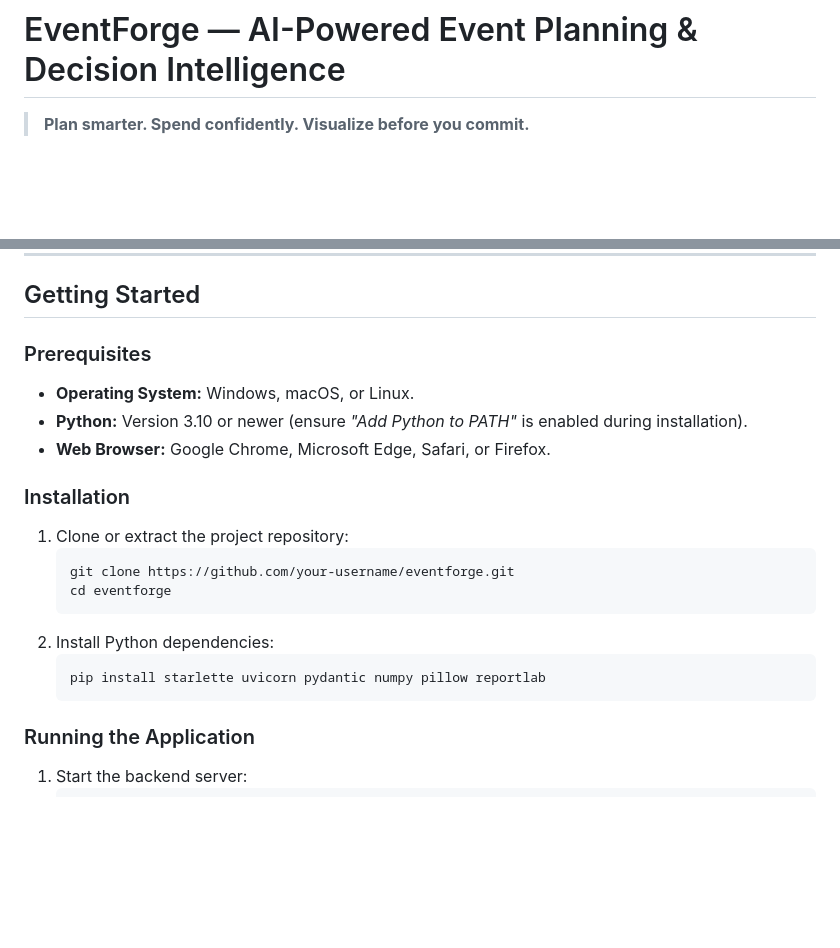
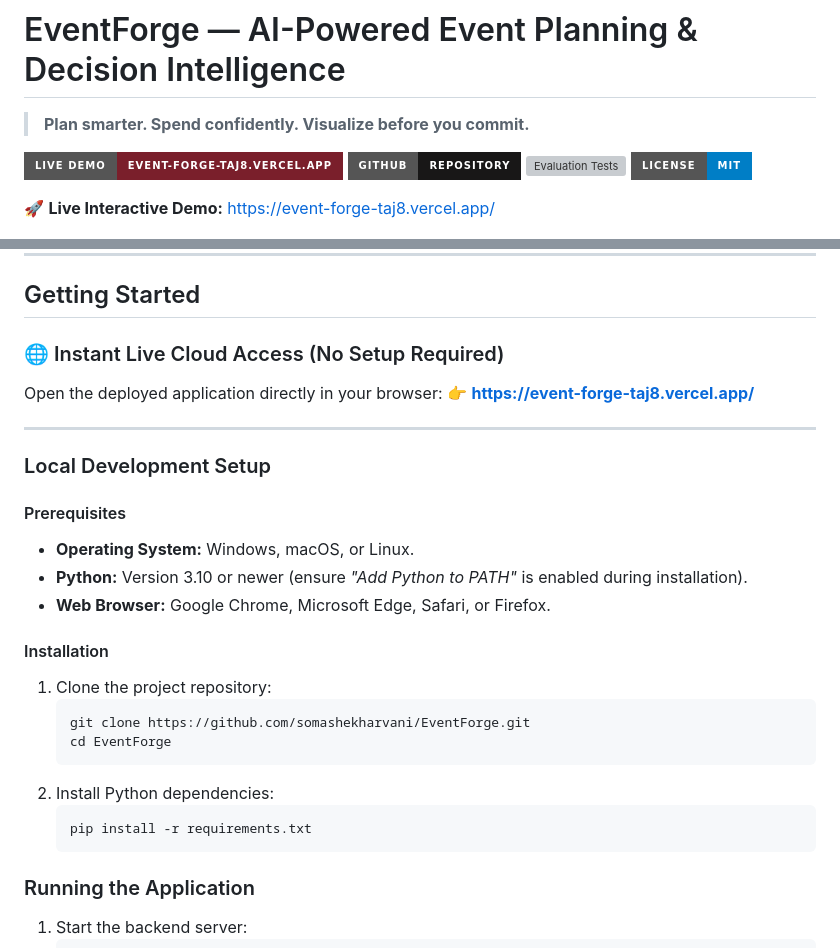
Before and after one commit to somashekharvani/Event-Forge, a Markdown page: README.md, 2 parts joined by grey strips. Drawn GitHub-style; badges without logos; blank space fills up the shorter version; grey boxes are pictures that could not be loaded.

Commit message:
Add live Vercel demo link, status badges, and updated clone instructions to README

````diff
--- a/README.md
+++ b/README.md
@@ -1,6 +1,13 @@
 # EventForge — AI-Powered Event Planning & Decision Intelligence
 
 > **Plan smarter. Spend confidently. Visualize before you commit.**
+
+[![Live Demo](https://img.shields.io/badge/Live%20Demo-event--forge--taj8.vercel.app-7a1f2b?style=for-the-badge&logo=vercel&logoColor=white)](https://event-forge-taj8.vercel.app/)
+[![GitHub Repo](https://img.shields.io/badge/GitHub-Repository-181717?style=for-the-badge&logo=github&logoColor=white)](https://github.com/somashekharvani/EventForge)
+[![Evaluation Tests](https://img.shields.io/badge/Evals-31%2F31%20Passed-2ecc71?style=for-the-badge&logo=pytest&logoColor=white)](https://github.com/somashekharvani/EventForge#verification-and-testing)
+[![License: MIT](https://img.shields.io/badge/License-MIT-blue.svg?style=for-the-badge)](LICENSE)
+
+🚀 **Live Interactive Demo:** [https://event-forge-taj8.vercel.app/](https://event-forge-taj8.vercel.app/)
 
 ![EventForge Hero Banner](docs/images/eventforge_hero.jpg)
 
@@ -353,20 +360,28 @@ python -c "import sys; sys.path.insert(0, 'backend'); from engines.evals import
 
 ## Getting Started
 
-### Prerequisites
+### 🌐 Instant Live Cloud Access (No Setup Required)
+Open the deployed application directly in your browser:
+👉 **[https://event-forge-taj8.vercel.app/](https://event-forge-taj8.vercel.app/)**
+
+---
+
+### Local Development Setup
+
+#### Prerequisites
 * **Operating System:** Windows, macOS, or Linux.
 * **Python:** Version 3.10 or newer (ensure *"Add Python to PATH"* is enabled during installation).
 * **Web Browser:** Google Chrome, Microsoft Edge, Safari, or Firefox.
 
-### Installation
-1. Clone or extract the project repository:
+#### Installation
+1. Clone the project repository:
    ```powershell
-   git clone https://github.com/your-username/eventforge.git
-   cd eventforge
+   git clone https://github.com/somashekharvani/EventForge.git
+   cd EventForge
    ```
 2. Install Python dependencies:
    ```powershell
-   pip install starlette uvicorn pydantic numpy pillow reportlab
+   pip install -r requirements.txt
    ```
 
 ### Running the Application
````
